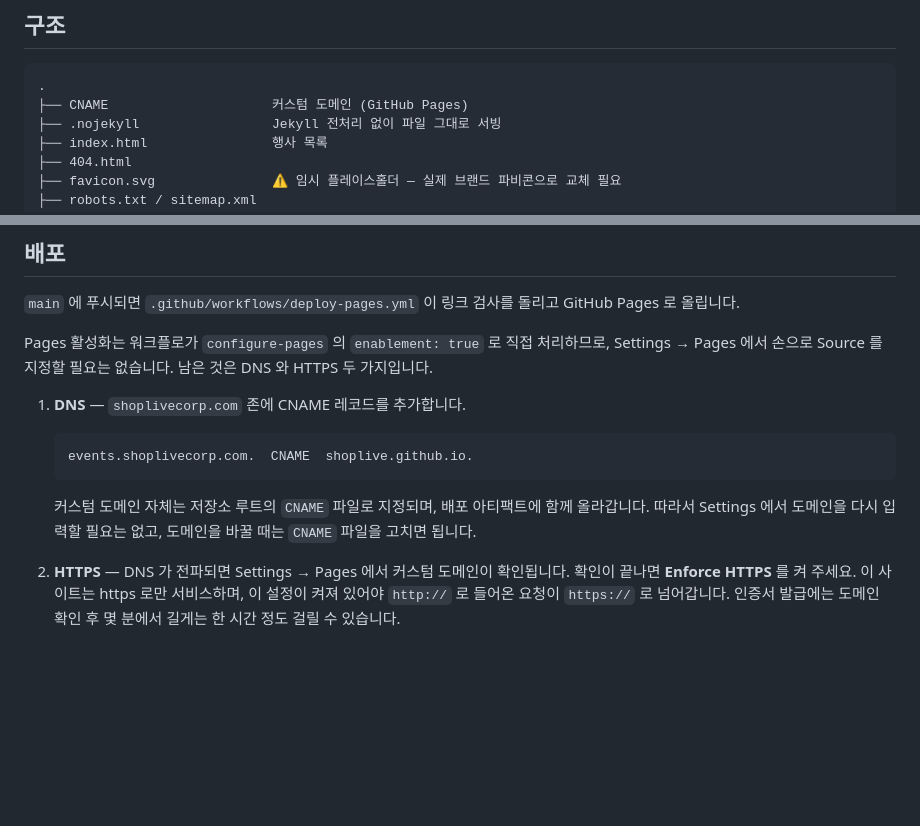
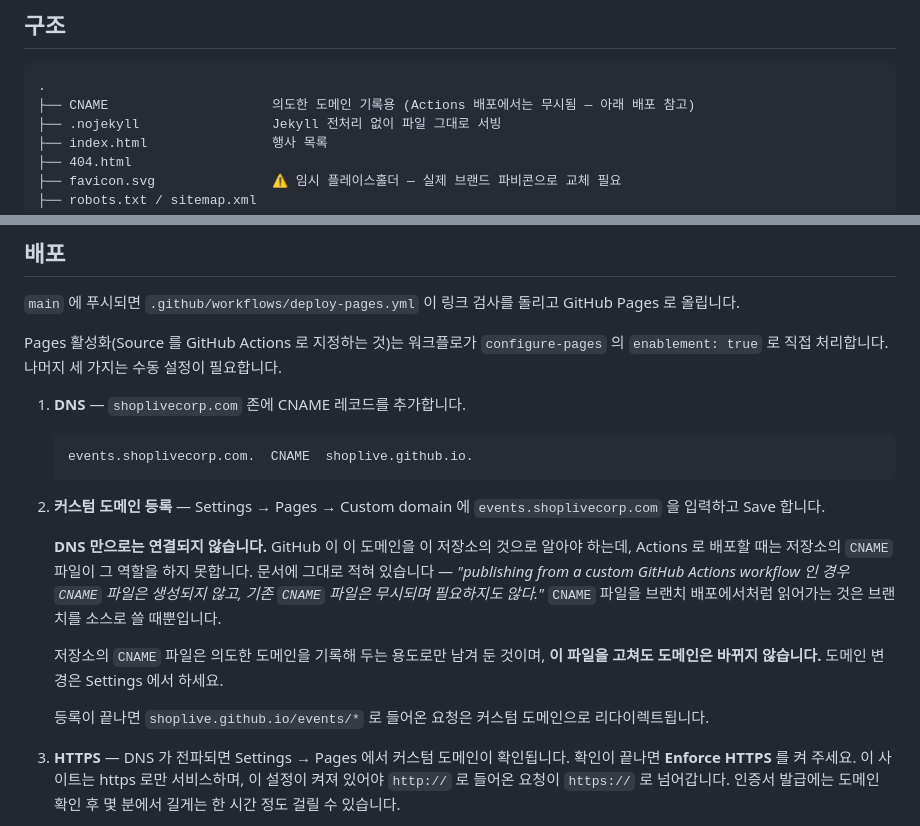
Before and after one commit to shoplive/events, a Markdown page: README.md, 2 parts joined by grey strips. Rendered like a GitHub page; blank space fills up the shorter version.

Commit message:
Correct the custom domain setup: the CNAME file does not configure it
The setup notes claimed the domain is configured by the CNAME file shipped in
the deploy artifact, so Settings needed no domain entry. That is wrong for
this repository. GitHub's docs are explicit that when publishing from a custom
Actions workflow "no CNAME file is created, and any existing CNAME file is
ignored and is not required" — the file only carries the domain when a branch
is the publishing source.

Left as written, pointing DNS at the site would not have connected it:
GitHub would have had no record that the domain belongs to this repository.
Add the Settings step, say plainly that DNS alone is not enough, and mark the
CNAME file as a record of intent that no longer changes anything.

Co-Authored-By: Claude Opus 5 <noreply@anthropic.com>
Claude-Session: https://claude.ai/code/session_01SChCWEoLB8VTT8diAXE1zq

````diff
--- a/README.md
+++ b/README.md
@@ -14,7 +14,7 @@
 
 ```
 .
-├── CNAME                     커스텀 도메인 (GitHub Pages)
+├── CNAME                     의도한 도메인 기록용 (Actions 배포에서는 무시됨 — 아래 배포 참고)
 ├── .nojekyll                 Jekyll 전처리 없이 파일 그대로 서빙
 ├── index.html                행사 목록
 ├── 404.html
@@ -72,9 +72,8 @@ python3 tools/import_artifact.py <내려받은-artifact.html> --out summit-2026
 `main` 에 푸시되면 `.github/workflows/deploy-pages.yml` 이 링크 검사를 돌리고
 GitHub Pages 로 올립니다.
 
-Pages 활성화는 워크플로가 `configure-pages` 의 `enablement: true` 로 직접 처리하므로,
-Settings → Pages 에서 손으로 Source 를 지정할 필요는 없습니다.
-남은 것은 DNS 와 HTTPS 두 가지입니다.
+Pages 활성화(Source 를 GitHub Actions 로 지정하는 것)는 워크플로가 `configure-pages` 의
+`enablement: true` 로 직접 처리합니다. 나머지 세 가지는 수동 설정이 필요합니다.
 
 1. **DNS** — `shoplivecorp.com` 존에 CNAME 레코드를 추가합니다.
 
@@ -82,11 +81,22 @@ Settings → Pages 에서 손으로 Source 를 지정할 필요는 없습니다.
    events.shoplivecorp.com.  CNAME  shoplive.github.io.
    ```
 
-   커스텀 도메인 자체는 저장소 루트의 `CNAME` 파일로 지정되며, 배포 아티팩트에 함께
-   올라갑니다. 따라서 Settings 에서 도메인을 다시 입력할 필요는 없고, 도메인을 바꿀 때는
-   `CNAME` 파일을 고치면 됩니다.
+2. **커스텀 도메인 등록** — Settings → Pages → Custom domain 에
+   `events.shoplivecorp.com` 을 입력하고 Save 합니다.
 
-2. **HTTPS** — DNS 가 전파되면 Settings → Pages 에서 커스텀 도메인이 확인됩니다.
+   **DNS 만으로는 연결되지 않습니다.** GitHub 이 이 도메인을 이 저장소의 것으로 알아야
+   하는데, Actions 로 배포할 때는 저장소의 `CNAME` 파일이 그 역할을 하지 못합니다.
+   문서에 그대로 적혀 있습니다 — *"publishing from a custom GitHub Actions workflow 인
+   경우 `CNAME` 파일은 생성되지 않고, 기존 `CNAME` 파일은 무시되며 필요하지도 않다."*
+   `CNAME` 파일을 브랜치 배포에서처럼 읽어가는 것은 브랜치를 소스로 쓸 때뿐입니다.
+
+   저장소의 `CNAME` 파일은 의도한 도메인을 기록해 두는 용도로만 남겨 둔 것이며,
+   **이 파일을 고쳐도 도메인은 바뀌지 않습니다.** 도메인 변경은 Settings 에서 하세요.
+
+   등록이 끝나면 `shoplive.github.io/events/*` 로 들어온 요청은 커스텀 도메인으로
+   리다이렉트됩니다.
+
+3. **HTTPS** — DNS 가 전파되면 Settings → Pages 에서 커스텀 도메인이 확인됩니다.
    확인이 끝나면 **Enforce HTTPS** 를 켜 주세요. 이 사이트는 https 로만 서비스하며,
    이 설정이 켜져 있어야 `http://` 로 들어온 요청이 `https://` 로 넘어갑니다.
    인증서 발급에는 도메인 확인 후 몇 분에서 길게는 한 시간 정도 걸릴 수 있습니다.
````
